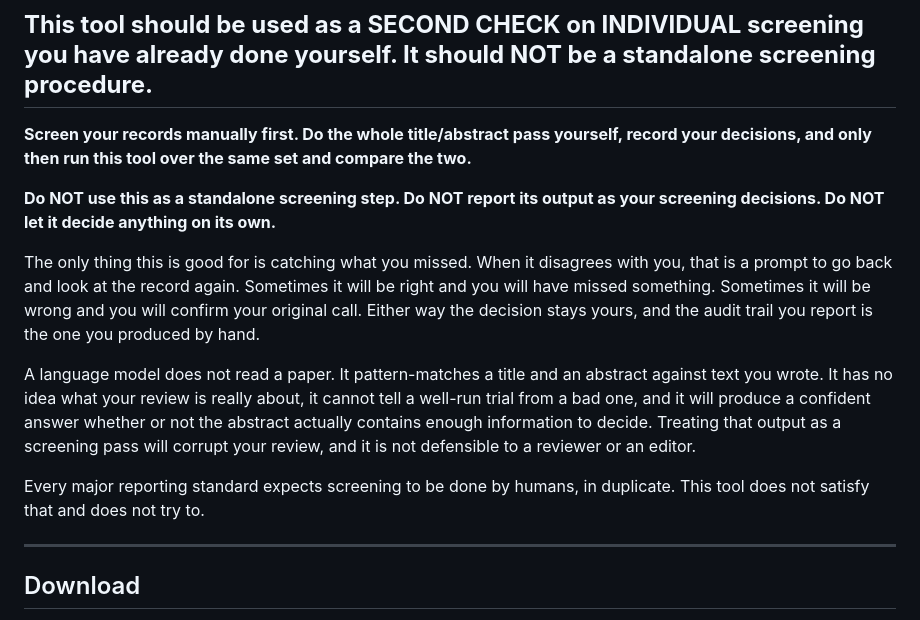
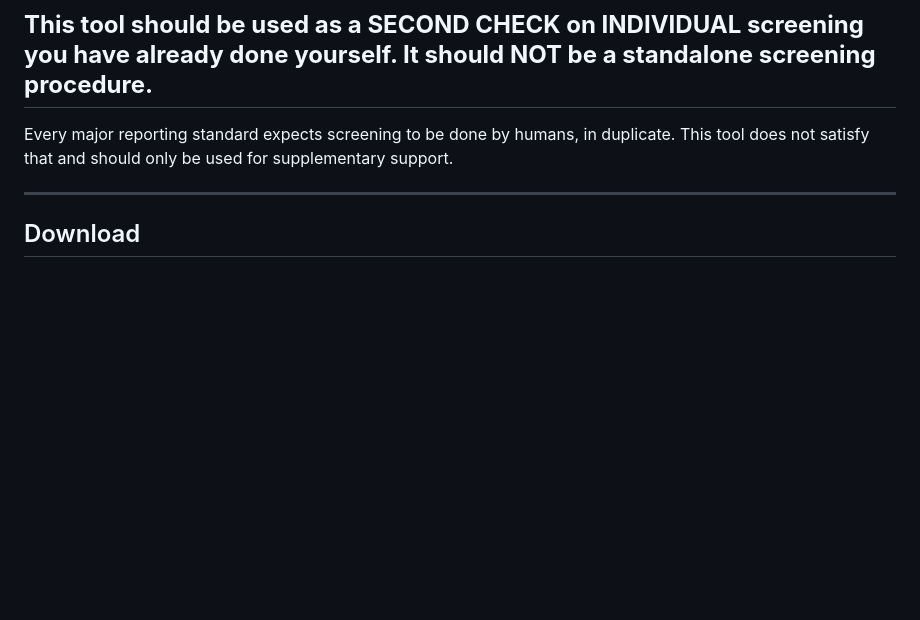
Before and after one commit to srknthbala/ai-systematic-review-screening-assistant, a Markdown page: README.md, the part around the change. Rendered like a GitHub page; blank space fills up the shorter version.

```diff
--- a/README.md
+++ b/README.md
@@ -4,28 +4,9 @@
 
 ## **This tool should be used as a SECOND CHECK on INDIVIDUAL screening you have already done yourself. It should NOT be a standalone screening procedure.**
 
-**Screen your records manually first. Do the whole title/abstract pass yourself,
-record your decisions, and only then run this tool over the same set and compare
-the two.**
-
-**Do NOT use this as a standalone screening step. Do NOT report its output as
-your screening decisions. Do NOT let it decide anything on its own.**
-
-The only thing this is good for is catching what you missed. When it disagrees
-with you, that is a prompt to go back and look at the record again. Sometimes it
-will be right and you will have missed something. Sometimes it will be wrong and
-you will confirm your original call. Either way the decision stays yours, and
-the audit trail you report is the one you produced by hand.
-
-A language model does not read a paper. It pattern-matches a title and an
-abstract against text you wrote. It has no idea what your review is really
-about, it cannot tell a well-run trial from a bad one, and it will produce a
-confident answer whether or not the abstract actually contains enough
-information to decide. Treating that output as a screening pass will corrupt
-your review, and it is not defensible to a reviewer or an editor.
 
 Every major reporting standard expects screening to be done by humans, in
-duplicate. This tool does not satisfy that and does not try to.
+duplicate. This tool does not satisfy that and should only be used for supplementary support.
 
 ---
 
```
